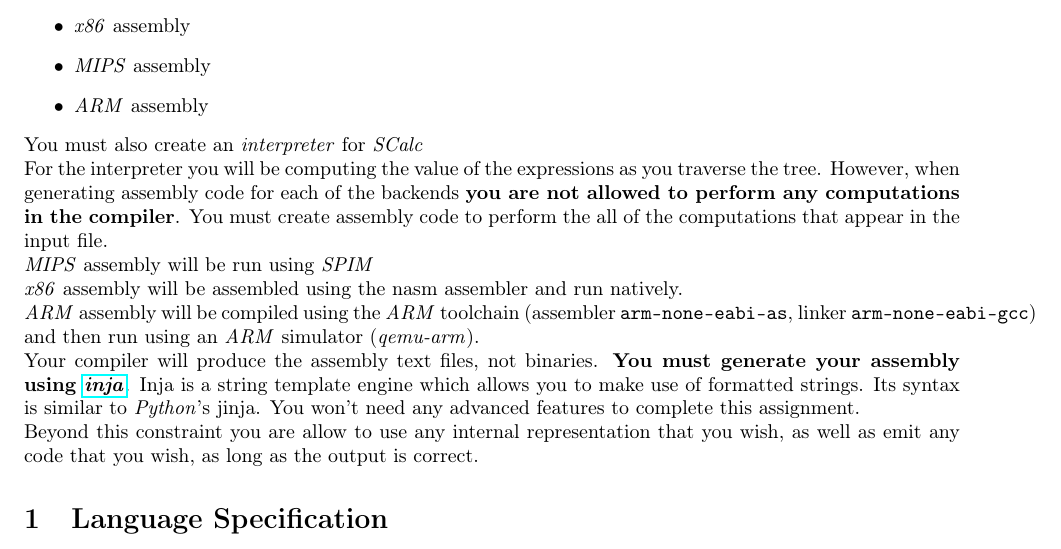
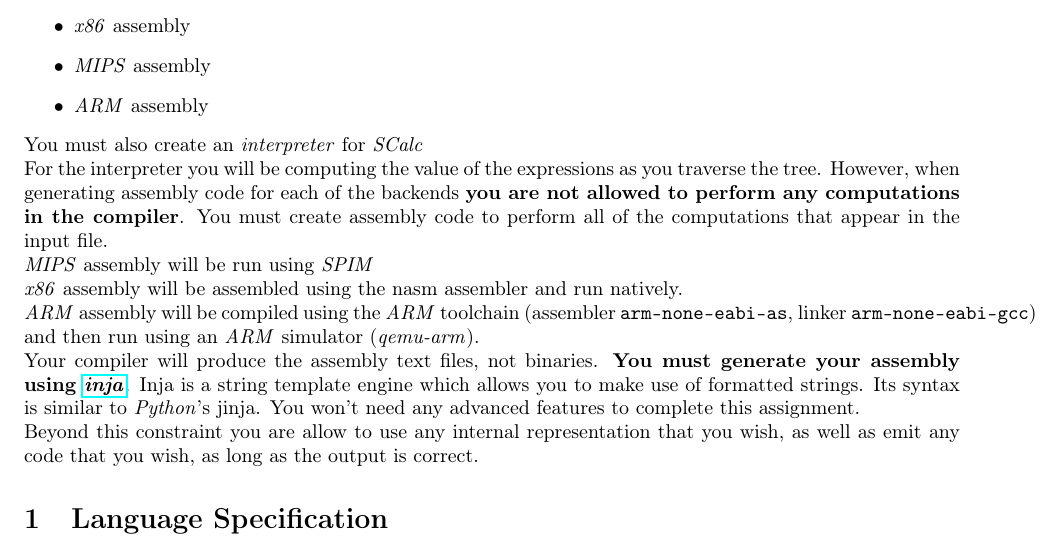
Before and after one commit to cmput415/415-docs, a LaTeX document (scalc/scalc.tex): part of page 1 of 15, cut so that both start at the same text. Compiled offline with pdfLaTeX.

Commit message:
Not sure what the edits are here...

```diff
--- a/scalc/scalc.tex
+++ b/scalc/scalc.tex
@@ -73,7 +73,7 @@ You must also create an \textit{interpreter} for \textit{SCalc}
 
 For the interpreter you will be computing the value of the expressions as you traverse the tree.
 However, when generating assembly code for each of the backends \textbf{you are not allowed to
-perform any computations in the compiler}. You must create assembly code to perform the all of the
+perform any computations in the compiler}. You must create assembly code to perform all of the
 computations that appear in the input file.
 
 \textit{MIPS} assembly will be run using \textit{SPIM}\\
```
Also changed, not shown: README.md.
